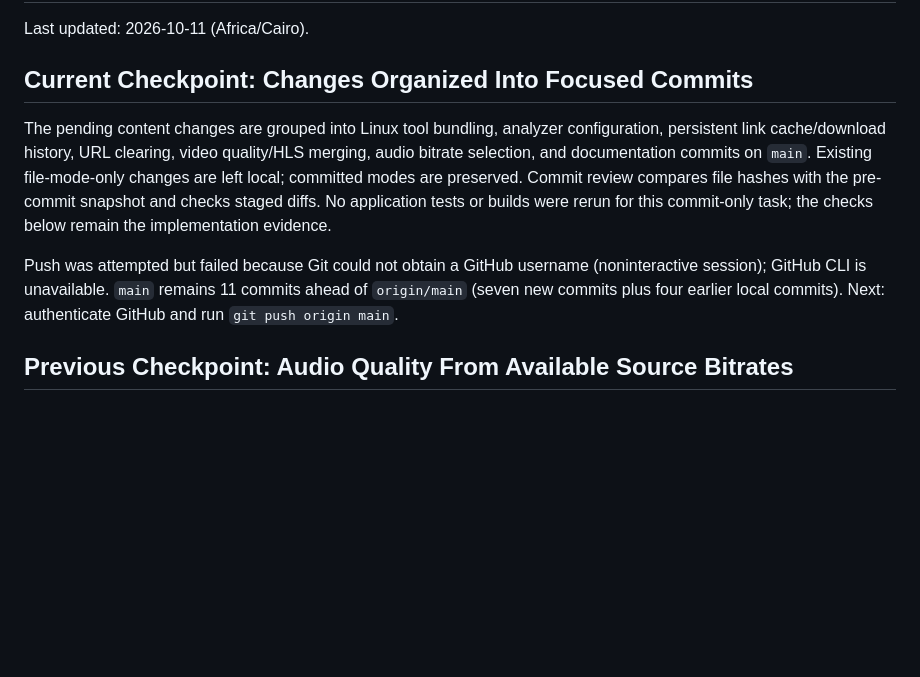
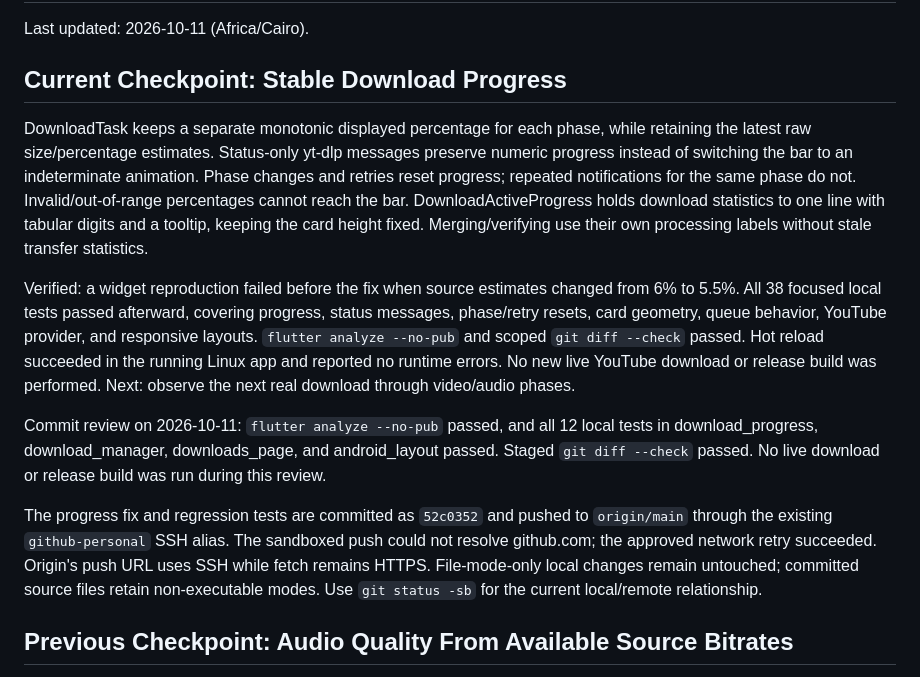
Before and after one commit to Mo7amed-fawzy/Universal-Downloader, a Markdown page: PROJECT_STATE.md, the part around the change. Rendered like a GitHub page; blank space fills up the shorter version.

Commit message:
docs: update progress validation and SSH push checkpoint

```diff
--- a/PROJECT_STATE.md
+++ b/PROJECT_STATE.md
@@ -2,20 +2,36 @@
 
 Last updated: 2026-10-11 (Africa/Cairo).
 
-## Current Checkpoint: Changes Organized Into Focused Commits
+## Current Checkpoint: Stable Download Progress
 
-The pending content changes are grouped into Linux tool bundling, analyzer
-configuration, persistent link cache/download history, URL clearing, video
-quality/HLS merging, audio bitrate selection, and documentation commits on
-`main`. Existing file-mode-only changes are left local; committed modes are
-preserved. Commit review compares file hashes with the pre-commit snapshot and
-checks staged diffs. No application tests or builds were rerun for this
-commit-only task; the checks below remain the implementation evidence.
+DownloadTask keeps a separate monotonic displayed percentage for each phase,
+while retaining the latest raw size/percentage estimates. Status-only yt-dlp
+messages preserve numeric progress instead of switching the bar to an
+indeterminate animation. Phase changes and retries reset progress; repeated
+notifications for the same phase do not. Invalid/out-of-range percentages cannot
+reach the bar. DownloadActiveProgress holds download statistics to one line with
+tabular digits and a tooltip, keeping the card height fixed. Merging/verifying
+use their own processing labels without stale transfer statistics.
 
-Push was attempted but failed because Git could not obtain a GitHub username
-(noninteractive session); GitHub CLI is unavailable. `main` remains 11 commits
-ahead of `origin/main` (seven new commits plus four earlier local commits).
-Next: authenticate GitHub and run `git push origin main`.
+Verified: a widget reproduction failed before the fix when source estimates
+changed from 6% to 5.5%. All 38 focused local tests passed afterward, covering
+progress, status messages, phase/retry resets, card geometry, queue behavior,
+YouTube provider, and responsive layouts. `flutter analyze --no-pub` and scoped
+`git diff --check` passed. Hot reload succeeded in the running Linux app and
+reported no runtime errors. No new live YouTube download or release build was
+performed. Next: observe the next real download through video/audio phases.
+
+Commit review on 2026-10-11: `flutter analyze --no-pub` passed, and all 12
+local tests in download_progress, download_manager, downloads_page, and
+android_layout passed. Staged `git diff --check` passed. No live download or
+release build was run during this review.
+
+The progress fix and regression tests are committed as `52c0352` and pushed to
+`origin/main` through the existing `github-personal` SSH alias. The sandboxed
+push could not resolve github.com; the approved network retry succeeded.
+Origin's push URL uses SSH while fetch remains HTTPS. File-mode-only local
+changes remain untouched; committed source files retain non-executable modes.
+Use `git status -sb` for the current local/remote relationship.
 
 ## Previous Checkpoint: Audio Quality From Available Source Bitrates
 
```
